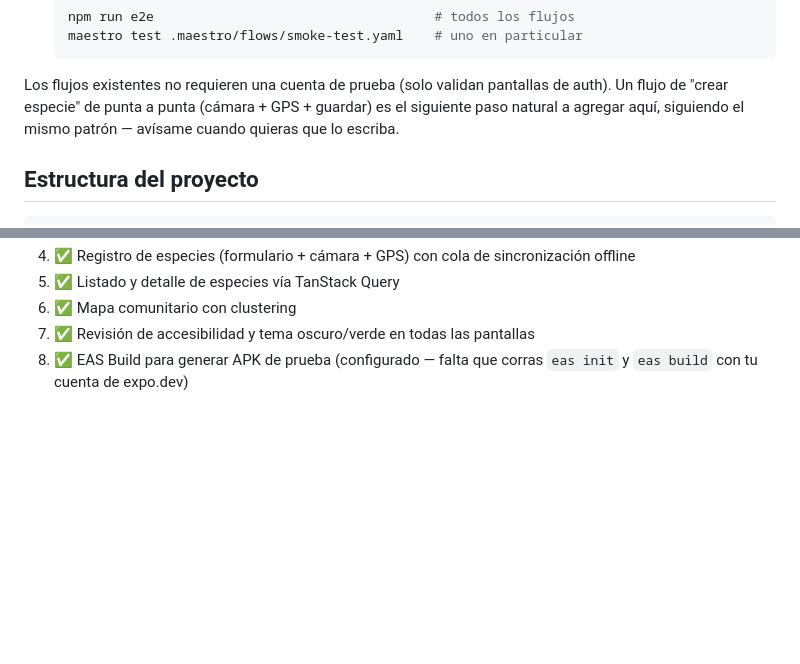
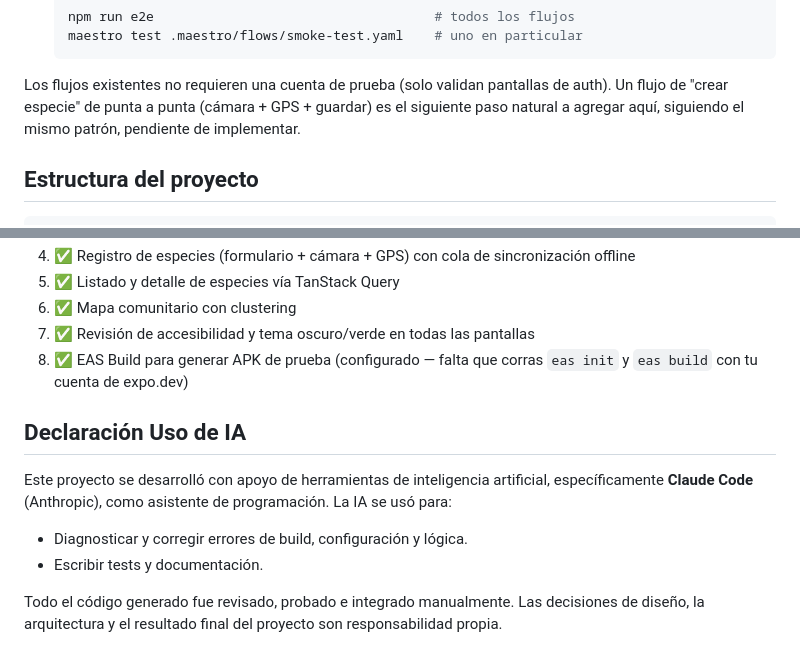
Before and after one commit to Pauaua/PlantiDexReal, a Markdown page: README.md, 2 parts joined by grey strips. GitHub-like rendering; blank space fills up the shorter version.

Commit message:
Add AI usage declaration to README

```diff
--- a/README.md
+++ b/README.md
@@ -182,7 +182,7 @@ EAS Build sirve.
 
 Los flujos existentes no requieren una cuenta de prueba (solo validan pantallas de auth). Un
 flujo de "crear especie" de punta a punta (cámara + GPS + guardar) es el siguiente paso natural
-a agregar aquí, siguiendo el mismo patrón — avísame cuando quieras que lo escriba.
+a agregar aquí, siguiendo el mismo patrón, pendiente de implementar.
 
 ## Estructura del proyecto
 
@@ -216,3 +216,14 @@ que permite testear la UI con repos mockeados.
 7. ✅ Revisión de accesibilidad y tema oscuro/verde en todas las pantallas
 8. ✅ EAS Build para generar APK de prueba (configurado — falta que corras `eas init` y `eas build`
    con tu cuenta de expo.dev)
+
+## Declaración Uso de IA
+
+Este proyecto se desarrolló con apoyo de herramientas de inteligencia artificial,
+específicamente **Claude Code** (Anthropic), como asistente de programación. La IA se usó para:
+
+- Diagnosticar y corregir errores de build, configuración y lógica.
+- Escribir tests y documentación.
+
+Todo el código generado fue revisado, probado e integrado manualmente. Las decisiones de diseño,
+la arquitectura y el resultado final del proyecto son responsabilidad propia.
```
